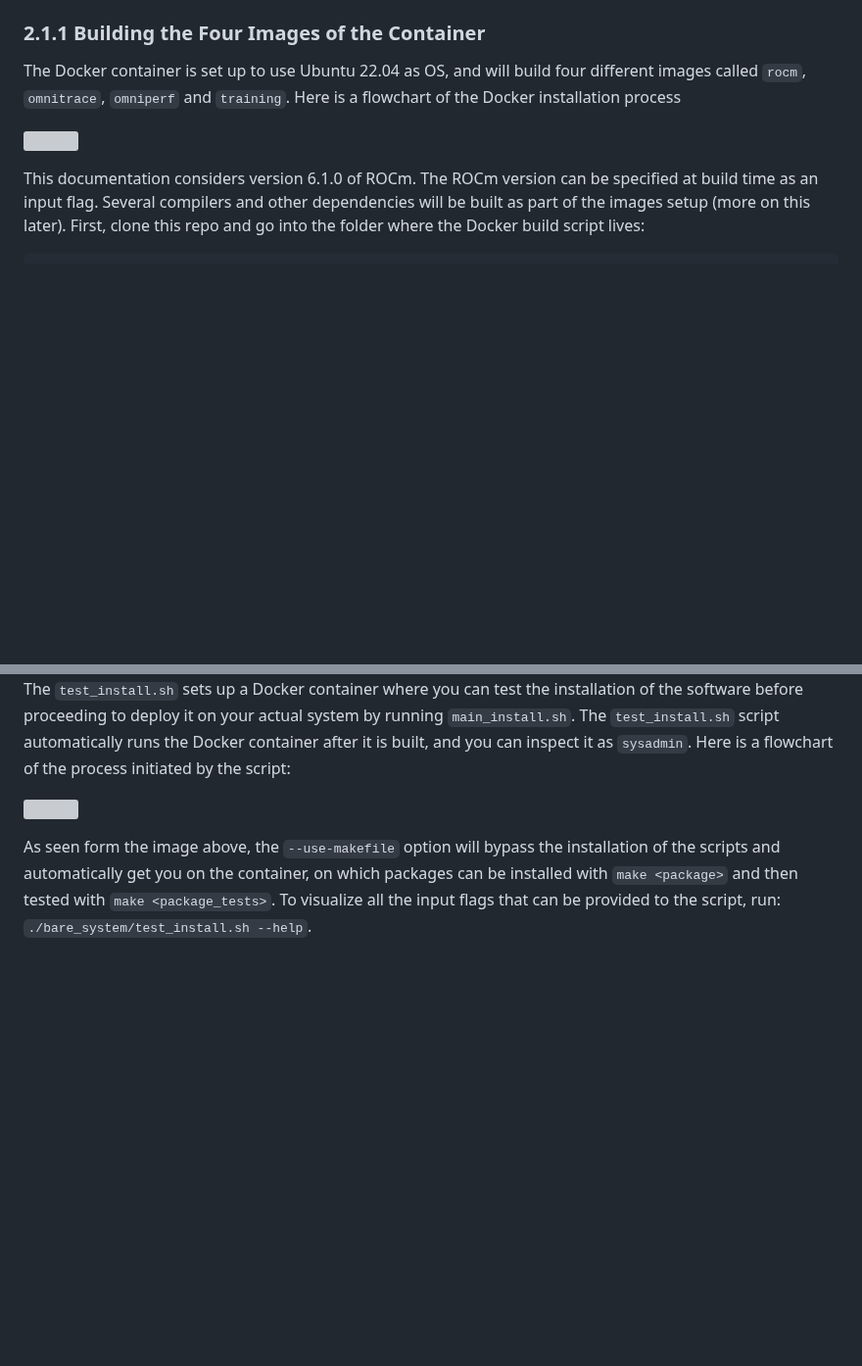
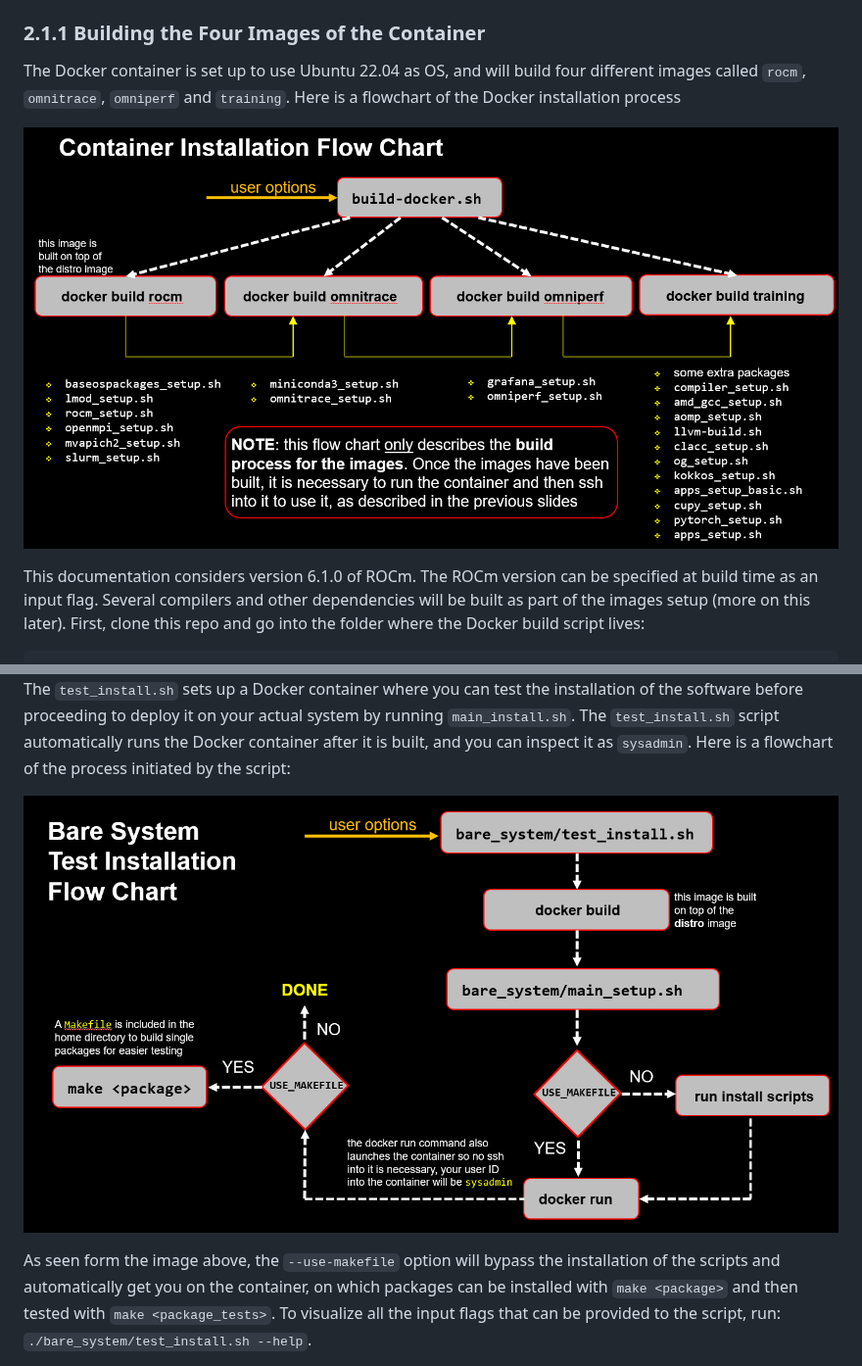
Before and after one commit to amd/HPCTrainingDock, a Markdown page: README.md, 2 parts joined by grey strips. Shown at 98% size. Rendered like a GitHub page; blank space fills up the shorter version; grey boxes are pictures that could not be loaded.

```diff
--- a/README.md
+++ b/README.md
@@ -39,7 +39,7 @@ These instructions will setup a container on `localhost` and assume that:
 The Docker container is set up to use Ubuntu 22.04 as OS, and will build four different images called `rocm`, `omnitrace`,  `omniperf` and `training`.
 Here is a flowchart of the Docker installation process
 <p>
-<img src="container_flowchart.png" \>
+<img src="figures/container_flowchart.png" \>
 </p>
 
 This documentation considers version 6.1.0 of ROCm. The ROCm version can be specified at build time as an input flag. Several compilers and other dependencies will be built as part of the images setup (more on this later). First, clone this repo and go into the folder where the Docker build script lives:
@@ -190,7 +190,7 @@ cd HPCTrainingDock && \
 The above command sequence will clone this repo and then execute the `test_install.sh` script. This script calls a the `main_install.sh` which is what you would execute to perform the actual installation on your system. The `test_install.sh` sets up a Docker container where you can test the installation of the software before proceeding to deploy it on your actual system by running `main_install.sh`. The `test_install.sh` script automatically runs the Docker container after it is built, and you can inspect it as `sysadmin`. Here is a flowchart of the process initiated by the script:
 
 <p>
-<img src="script_flowchart.png" \>
+<img src="figures/script_flowchart.png" \>
 </p>
 
 As seen form the image above, the `--use-makefile` option will bypass the installation of the scripts and automatically get you on the container, on which packages can be installed with `make <package>` and then tested with `make <package_tests>`.
```
